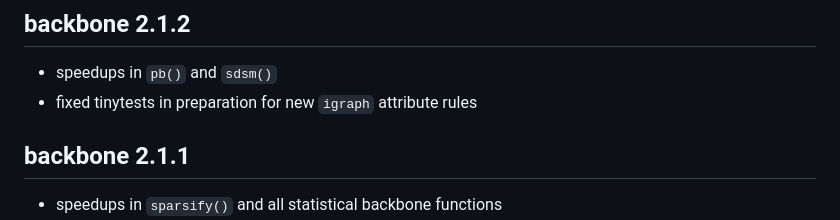
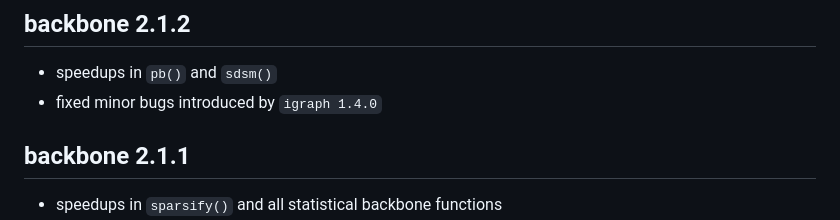
Before and after one commit to zpneal/backbone, a Markdown page: NEWS.md, the part around the change. GitHub-like rendering.

```diff
--- a/NEWS.md
+++ b/NEWS.md
@@ -5,7 +5,7 @@ output: html_document
 ## backbone 2.1.2
 
 * speedups in `pb()` and `sdsm()`
-* fixed tinytests in preparation for new `igraph` attribute rules
+* fixed minor bugs introduced by `igraph 1.4.0`
 
 ## backbone 2.1.1
 
```
